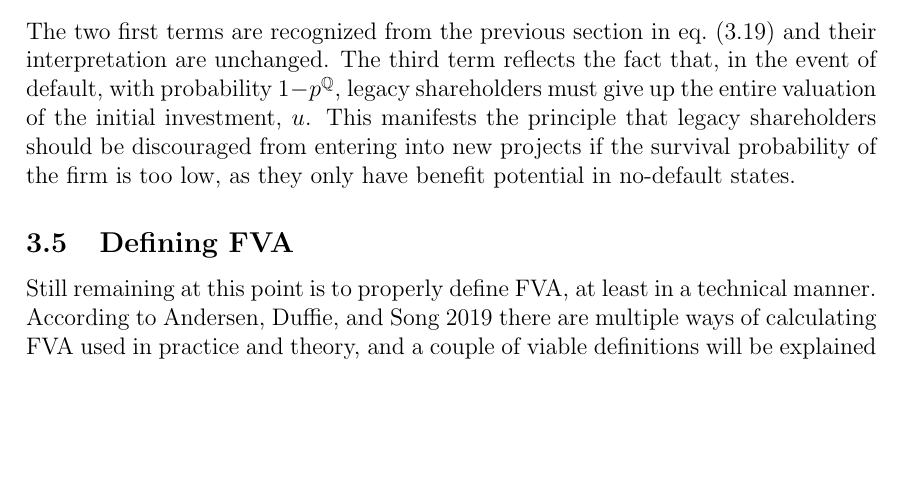
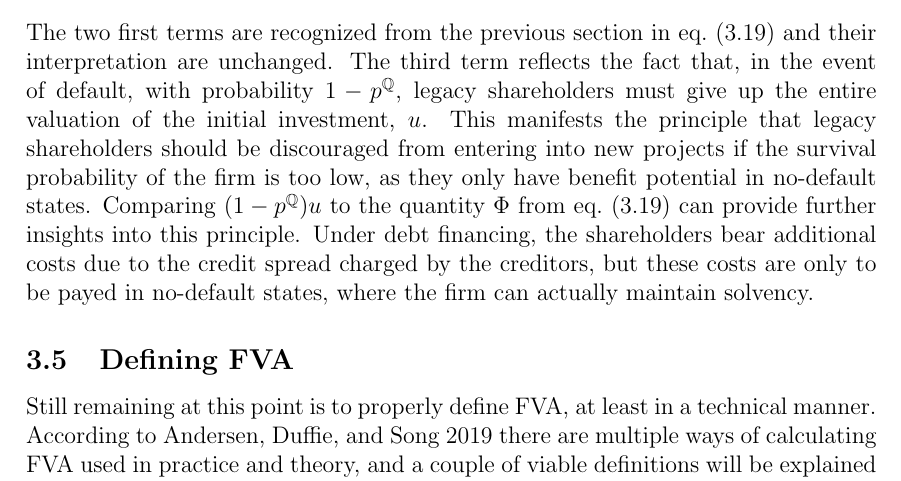
Before and after one commit to sebastianbaltser/master-thesis, a LaTeX thesis (thesis/main.tex, which reads thesis/content/body-matter/single-period-model/shareholders-financing-costs/funding-by-equity-issuance.tex): part of page 18 of 30, cut so that both start at the same text, the shorter picture padded with empty space. Compiled offline with pdfLaTeX.

Commit message:
Add comparison of terms under debt and equity funding

```diff
--- a/thesis/content/body-matter/single-period-model/shareholders-financing-costs/funding-by-equity-issuance.tex
+++ b/thesis/content/body-matter/single-period-model/shareholders-financing-costs/funding-by-equity-issuance.tex
@@ -182,4 +182,11 @@
         This manifests the principle that legacy shareholders should be discouraged
         from entering into new projects if the survival probability of the firm is too low,
         as they only have benefit potential in no-default states.
+        Comparing $(1-p^{\mathbb{Q}})u$ to the quantity $\Phi$ from
+        \cref{eqn:marginal-shareholder-value-debt-financing} can provide further insights into this principle.
+        Under debt financing, the shareholders bear additional costs
+        due to the credit spread charged by the creditors,
+        but these costs are only to be payed in no-default states,
+        where the firm can actually maintain solvency.
+
 \end{document}
```
